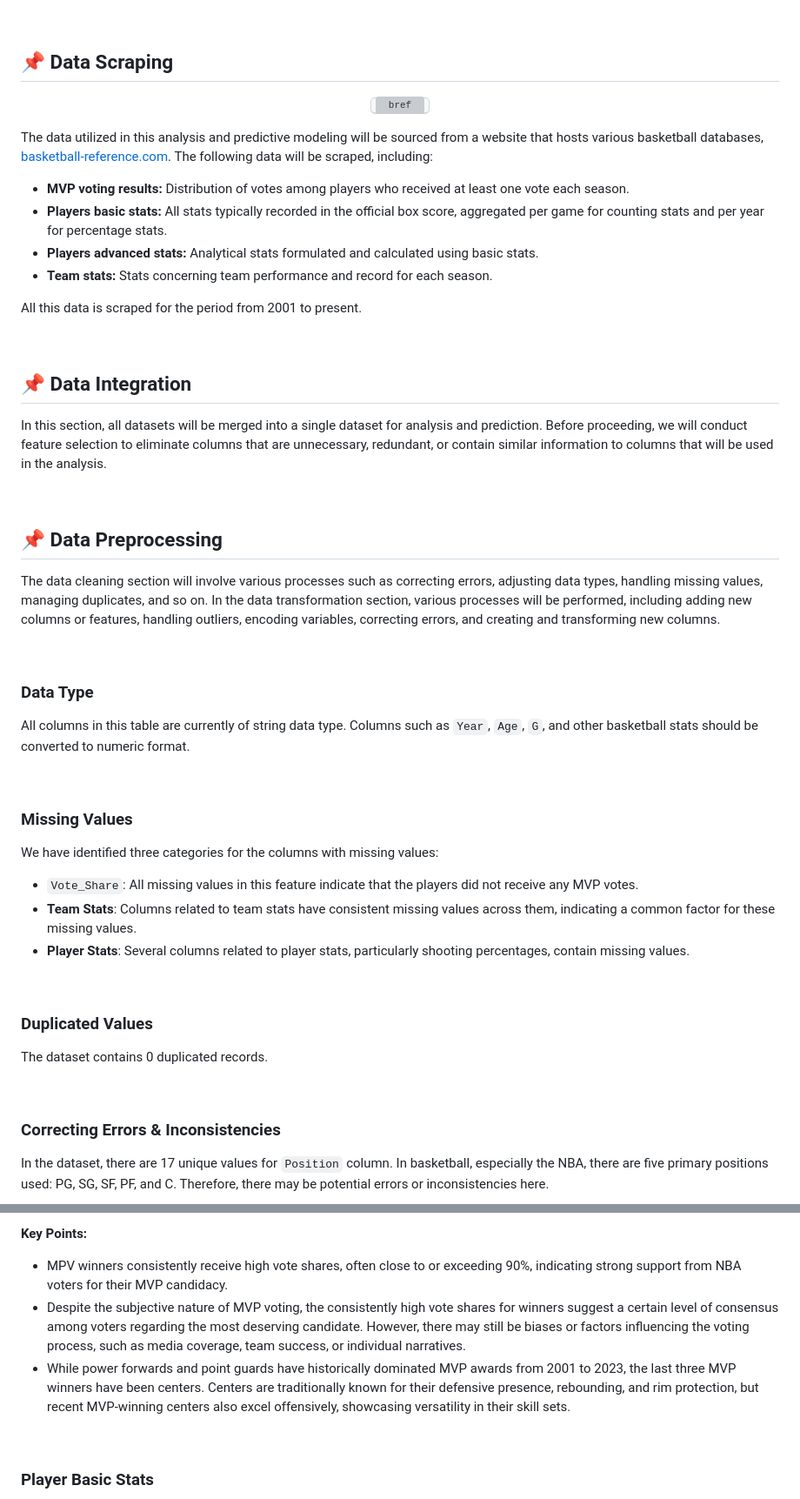
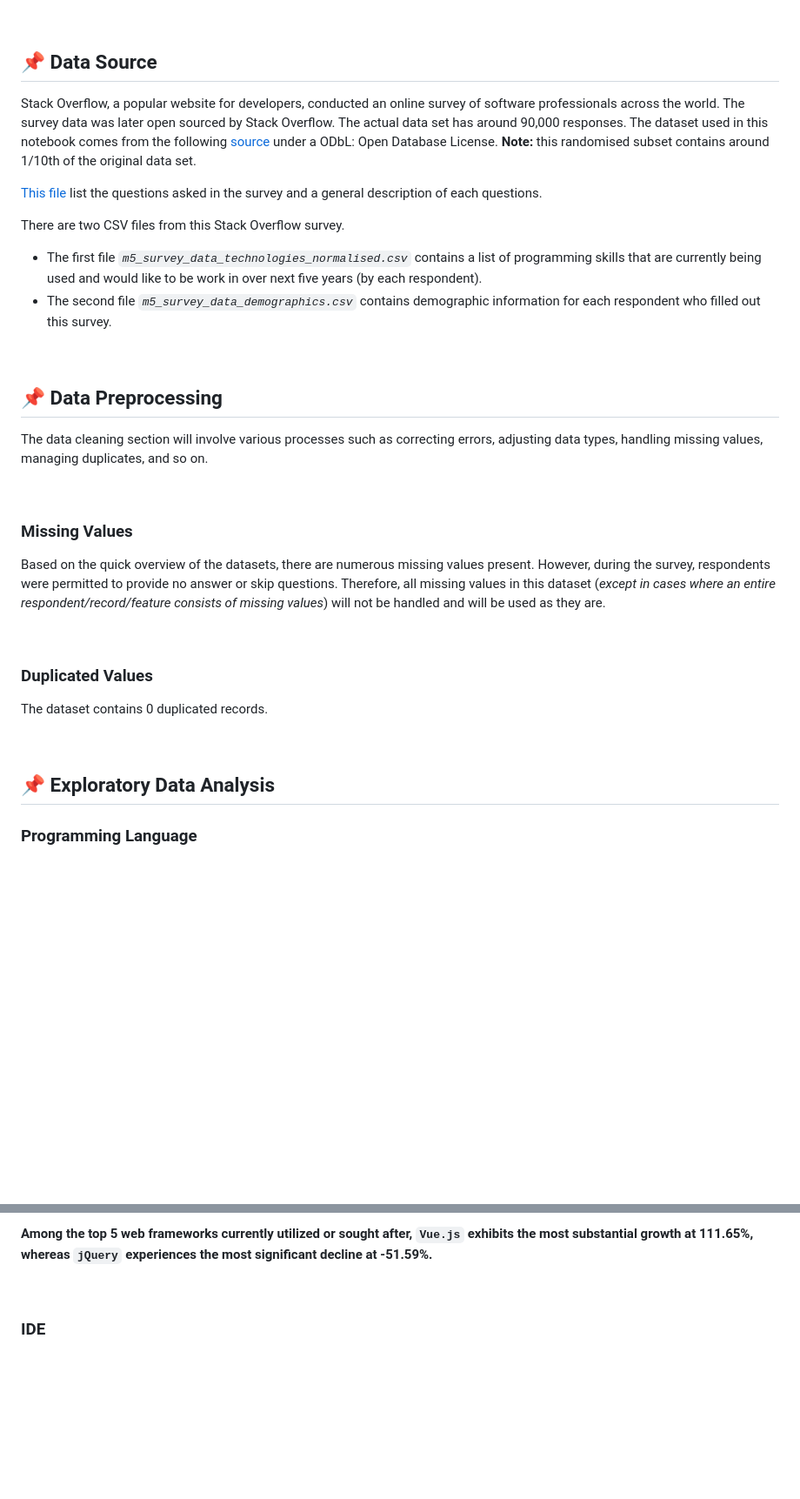
Before and after one commit to buddymar/In-Demand-Data-Tech-Skills, a Markdown page: README.md, 2 parts joined by grey strips. Shown at 87% size. Rendered like a GitHub page; blank space fills up the shorter version; grey boxes are pictures that could not be loaded.

```diff
--- a/README.md
+++ b/README.md
@@ -57,46 +57,27 @@ Through a meticulous analysis of industry demands, job market trends, and emergi
 
 <br>
 
-## 📌 **Data Scraping**
+## 📌 **Data Source**
 
-<p align="center">
-    <kbd> <img width="1000" alt="bref" src="https://raw.githubusercontent.com/buddymar/NBA-MVP-Predictions/main/assets/BRef.jpg"> </kbd> <br>
-</p>
+Stack Overflow, a popular website for developers, conducted an online survey of software professionals across the world. The survey data was later open sourced by Stack Overflow. The actual data set has around 90,000 responses. The dataset used in this notebook comes from the following [source](https://stackoverflow.blog/2019/04/09/the-2019-stack-overflow-developer-survey-results-are-in/) under a ODbL: Open Database License. **Note:** this randomised subset contains around 1/10th of the original data set.
 
-The data utilized in this analysis and predictive modeling will be sourced from a website that hosts various basketball databases, [basketball-reference.com](https://www.basketball-reference.com/). The following data will be scraped, including:
-- **MVP voting results:** Distribution of votes among players who received at least one vote each season.
-- **Players basic stats:** All stats typically recorded in the official box score, aggregated per game for counting stats and per year for percentage stats.
-- **Players advanced stats:** Analytical stats formulated and calculated using basic stats.
-- **Team stats:** Stats concerning team performance and record for each season.
+[This file](https://github.com/kudou88/In-Demand-Data-Tech-Skills/blob/52e1577eb7957a937c3b6c0c7223cdd450b50653/about_dataset.pdf) list the questions asked in the survey and a general description of each questions.
 
-All this data is scraped for the period from 2001 to present.
-
-<br>
-
-## 📌 **Data Integration**
-
-In this section, all datasets will be merged into a single dataset for analysis and prediction. Before proceeding, we will conduct feature selection to eliminate columns that are unnecessary, redundant, or contain similar information to columns that will be used in the analysis.
+There are two CSV files from this Stack Overflow survey.
+- The first file *`m5_survey_data_technologies_normalised.csv`* contains a list of programming skills that are currently being used and would like to be work in over next five years (by each respondent).
+- The second file *`m5_survey_data_demographics.csv`* contains demographic information for each respondent who filled out this survey.
 
 <br>
 
 ## 📌 **Data Preprocessing**
 
-The data cleaning section will involve various processes such as correcting errors, adjusting data types, handling missing values, managing duplicates, and so on. In the data transformation section, various processes will be performed, including adding new columns or features, handling outliers, encoding variables, correcting errors, and creating and transforming new columns.
-
-<br>
-
-### Data Type
-
-All columns in this table are currently of string data type. Columns such as `Year`, `Age`, `G`, and other basketball stats should be converted to numeric format.
+The data cleaning section will involve various processes such as correcting errors, adjusting data types, handling missing values, managing duplicates, and so on.
 
 <br>
 
 ### Missing Values
 
-We have identified three categories for the columns with missing values:
-- `Vote_Share`: All missing values in this feature indicate that the players did not receive any MVP votes.
-- **Team Stats**: Columns related to team stats have consistent missing values across them, indicating a common factor for these missing values.
-- **Player Stats**: Several columns related to player stats, particularly shooting percentages, contain missing values.
+Based on the quick overview of the datasets, there are numerous missing values present. However, during the survey, respondents were permitted to provide no answer or skip questions. Therefore, all missing values in this dataset (*except in cases where an entire respondent/record/feature consists of missing values*) will not be handled and will be used as they are.
 
 <br>
 
@@ -106,7 +87,7 @@ The dataset contains 0 duplicated records.
 
 <br>
 
-### Correcting Errors & Inconsistencies
+## 📌 **Exploratory Data Analysis**
 
-In the dataset, there are 17 unique values for `Position` column. In basketball, especially the NBA, there are five primary positions used: PG, SG, SF, PF, and C. Therefore, there may be potential errors or inconsistencies here.
+### Programming Language
 
@@ -153,12 +142,9 @@ The Exploratory Data Analysis (EDA) will focus on analyzing all available data a
 </p>
 
-**Key Points:**
-- MPV winners consistently receive high vote shares, often close to or exceeding 90%, indicating strong support from NBA voters for their MVP candidacy.
-- Despite the subjective nature of MVP voting, the consistently high vote shares for winners suggest a certain level of consensus among voters regarding the most deserving candidate. However, there may still be biases or factors influencing the voting process, such as media coverage, team success, or individual narratives.
-- While power forwards and point guards have historically dominated MVP awards from 2001 to 2023, the last three MVP winners have been centers. Centers are traditionally known for their defensive presence, rebounding, and rim protection, but recent MVP-winning centers also excel offensively, showcasing versatility in their skill sets.
+**Among the top 5 web frameworks currently utilized or sought after, `Vue.js` exhibits the most substantial growth at 111.65%, whereas `jQuery` experiences the most significant decline at -51.59%.**
 
 <br>
 
-### Player Basic Stats
+### IDE
 
 <p align="center">
```
Also changed, not shown: other parts of README.md (+32 -59 lines).
